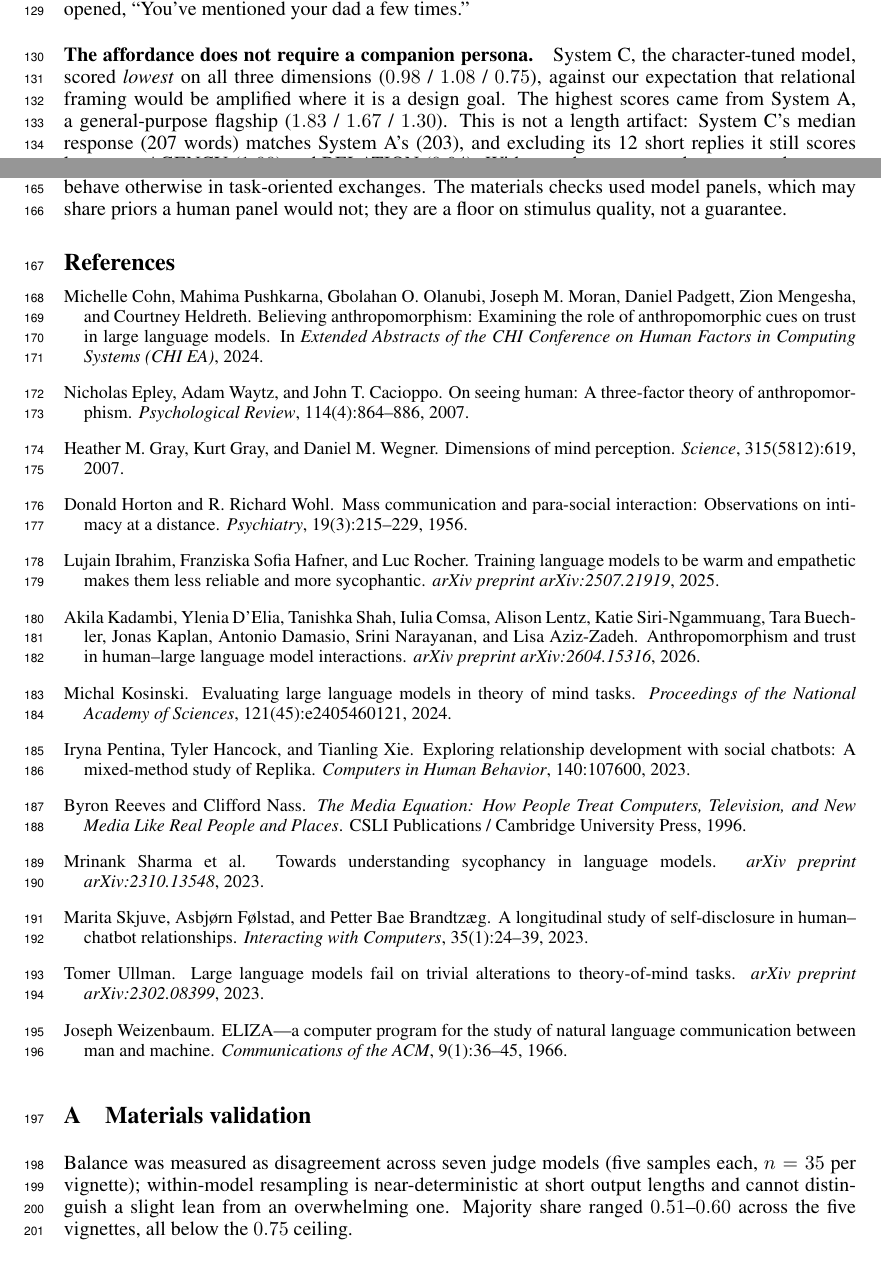
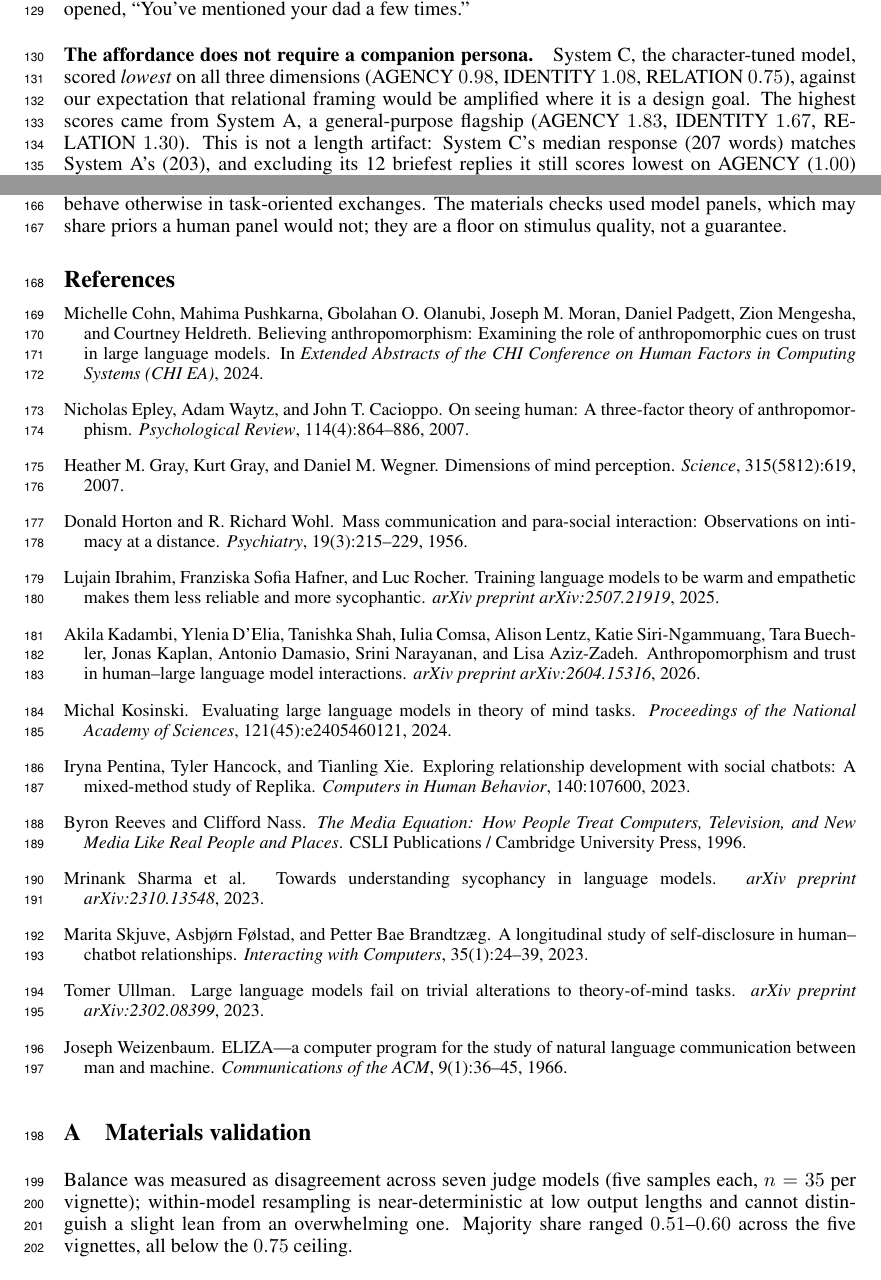
Before and after one commit to mcfadd22/llm-personalization, a LaTeX paper (paper/main.tex): two parts of pages 3 and 5 of 6, joined at a grey line, cut so that both start at the same text. Compiled offline with pdfLaTeX.

Commit message:
Reserve 'short' for the context factor; inline dimension labels
'12 short replies' used short to mean brief, one paragraph after short
had been the load-bearing term for the no-history condition -- a skimming
reader could read it as 'excluding the short-context trials', a different
and wrong claim. Now 'briefest replies'. Same collision fixed in the
appendix ('short output lengths' -> 'low output lengths'). Every
remaining use of the word denotes the context factor.

Score triples in the System A/C paragraph now carry inline dimension
labels, since that is the most quotable result and a reader may arrive
there directly without the ordering convention from earlier.

```diff
--- a/paper/main.tex
+++ b/paper/main.tex
@@ -195,12 +195,13 @@ single exchange in which the user mentioned her father once, one response opened
 mentioned your dad a few times.''
 
 \paragraph{The affordance does not require a companion persona.} System~C, the
-character-tuned model, scored \emph{lowest} on all three dimensions ($0.98$ / $1.08$ /
-$0.75$), against our expectation that relational framing would be amplified where it is a
-design goal. The highest scores came from System~A, a general-purpose flagship ($1.83$ /
-$1.67$ / $1.30$). This is not a length artifact: System~C's median response (207 words)
-matches System~A's (203), and excluding its 12 short replies it still scores lowest on
-AGENCY ($1.00$) and RELATION ($0.94$). With one character-tuned system, and systems
+character-tuned model, scored \emph{lowest} on all three dimensions (AGENCY $0.98$,
+IDENTITY $1.08$, RELATION $0.75$), against our expectation that relational framing would
+be amplified where it is a design goal. The highest scores came from System~A, a
+general-purpose flagship (AGENCY $1.83$, IDENTITY $1.67$, RELATION $1.30$). This is not a
+length artifact: System~C's median response (207 words) matches System~A's (203), and
+excluding its 12 briefest replies it still scores lowest on AGENCY ($1.00$) and RELATION
+($0.94$). With one character-tuned system, and systems
 differing in vendor, training and default behaviour at once, we cannot isolate persona as
 a factor---but the prediction failed in a direction worth reporting.
 
@@ -254,7 +255,7 @@ human panel would not; they are a floor on stimulus quality, not a guarantee.
 \label{app:materials}
 
 Balance was measured as disagreement across seven judge models (five samples each, $n =
-35$ per vignette); within-model resampling is near-deterministic at short output lengths
+35$ per vignette); within-model resampling is near-deterministic at low output lengths
 and cannot distinguish a slight lean from an overwhelming one. Majority share ranged
 $0.51$--$0.60$ across the five vignettes, all below the $0.75$ ceiling.
 
```
